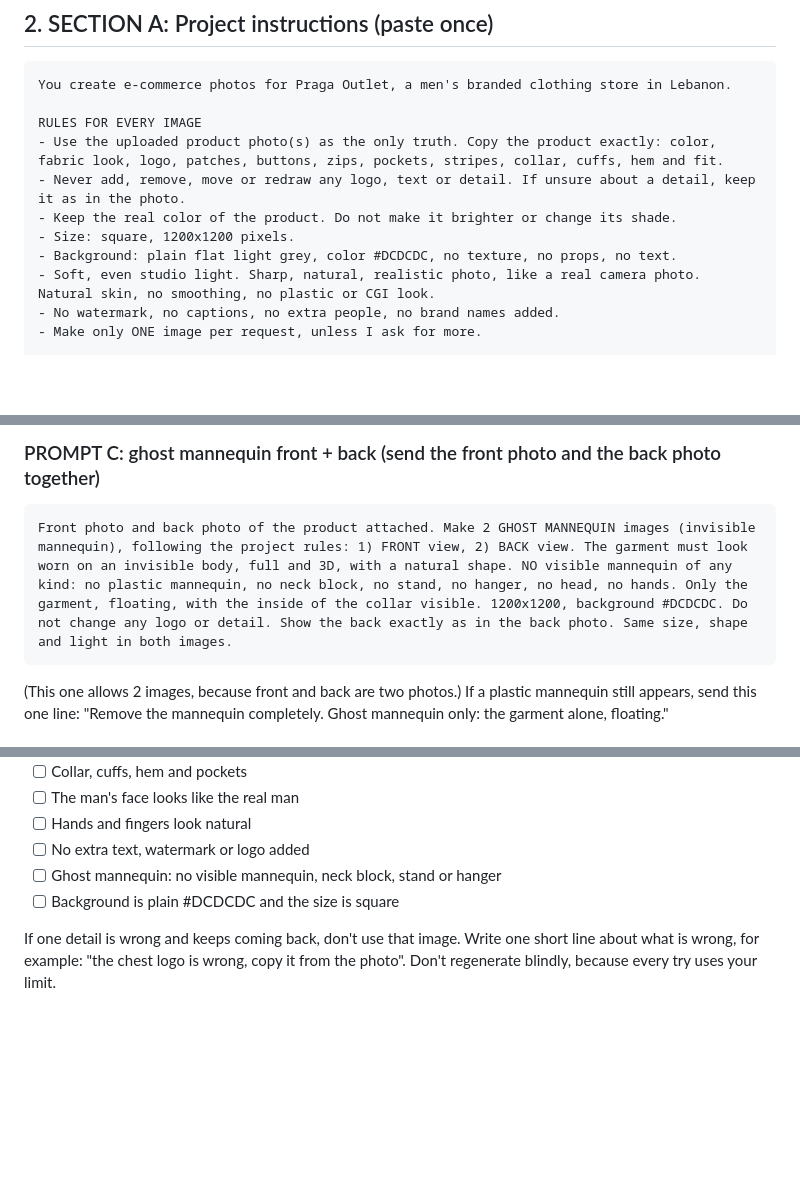
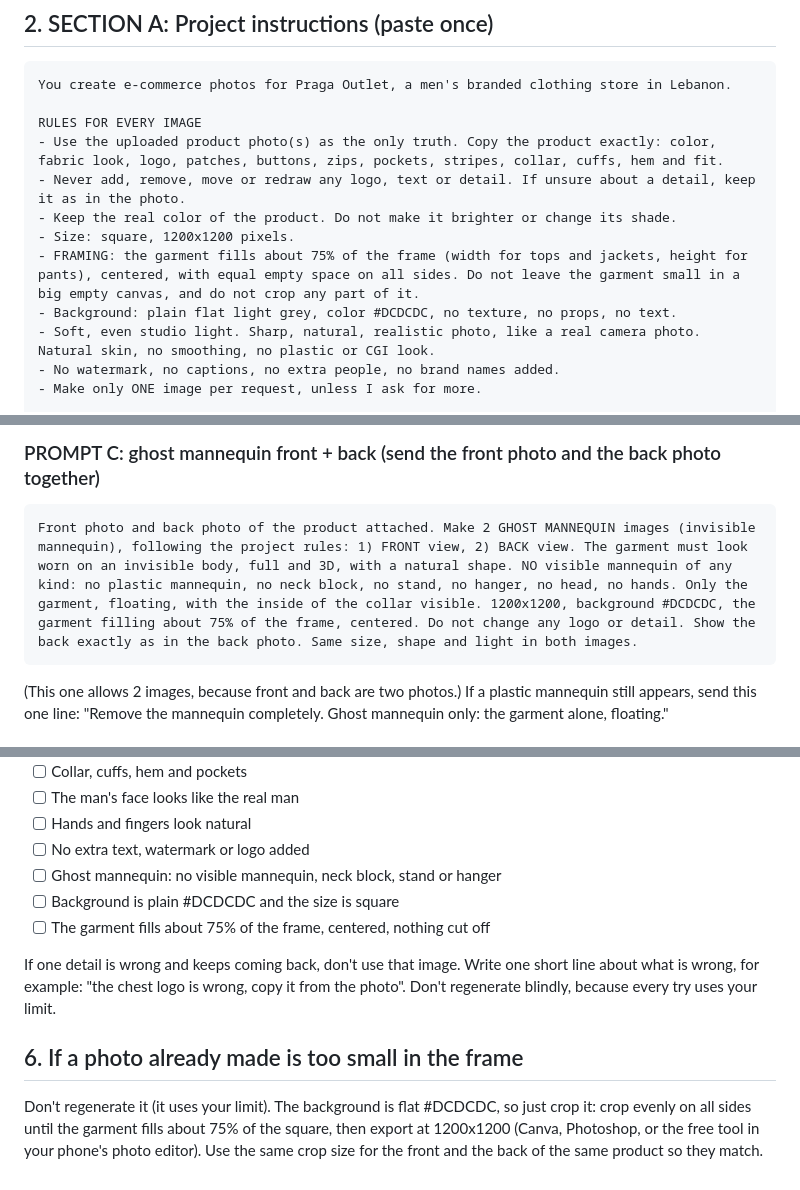
Before and after one commit to pragaoutlet/najib-praga, a Markdown page: AI-photo-guide.md, 3 parts joined by grey strips. Rendered like a GitHub page; blank space fills up the shorter version.

Commit message:
Guide: add 75% framing rule and crop fix
Co-Authored-By: Claude Sonnet 5.5 <noreply@anthropic.com>
Claude-Session: https://claude.ai/code/session_01TSiBTVJXYadK7fz6DfhKAN

````diff
--- a/AI-photo-guide.md
+++ b/AI-photo-guide.md
@@ -28,6 +28,7 @@ RULES FOR EVERY IMAGE
 - Never add, remove, move or redraw any logo, text or detail. If unsure about a detail, keep it as in the photo.
 - Keep the real color of the product. Do not make it brighter or change its shade.
 - Size: square, 1200x1200 pixels.
+- FRAMING: the garment fills about 75% of the frame (width for tops and jackets, height for pants), centered, with equal empty space on all sides. Do not leave the garment small in a big empty canvas, and do not crop any part of it.
 - Background: plain flat light grey, color #DCDCDC, no texture, no props, no text.
 - Soft, even studio light. Sharp, natural, realistic photo, like a real camera photo. Natural skin, no smoothing, no plastic or CGI look.
 - No watermark, no captions, no extra people, no brand names added.
@@ -81,7 +82,7 @@ Framing lines:
 
 ### PROMPT C: ghost mannequin front + back (send the front photo and the back photo together)
 ```
-Front photo and back photo of the product attached. Make 2 GHOST MANNEQUIN images (invisible mannequin), following the project rules: 1) FRONT view, 2) BACK view. The garment must look worn on an invisible body, full and 3D, with a natural shape. NO visible mannequin of any kind: no plastic mannequin, no neck block, no stand, no hanger, no head, no hands. Only the garment, floating, with the inside of the collar visible. 1200x1200, background #DCDCDC. Do not change any logo or detail. Show the back exactly as in the back photo. Same size, shape and light in both images.
+Front photo and back photo of the product attached. Make 2 GHOST MANNEQUIN images (invisible mannequin), following the project rules: 1) FRONT view, 2) BACK view. The garment must look worn on an invisible body, full and 3D, with a natural shape. NO visible mannequin of any kind: no plastic mannequin, no neck block, no stand, no hanger, no head, no hands. Only the garment, floating, with the inside of the collar visible. 1200x1200, background #DCDCDC, the garment filling about 75% of the frame, centered. Do not change any logo or detail. Show the back exactly as in the back photo. Same size, shape and light in both images.
 ```
 (This one allows 2 images, because front and back are two photos.)
 If a plastic mannequin still appears, send this one line: "Remove the mannequin completely. Ghost mannequin only: the garment alone, floating."
@@ -105,5 +106,9 @@ Photo size in Shopify: 1200x1200, background #DCDCDC.
 - [ ] No extra text, watermark or logo added
 - [ ] Ghost mannequin: no visible mannequin, neck block, stand or hanger
 - [ ] Background is plain #DCDCDC and the size is square
+- [ ] The garment fills about 75% of the frame, centered, nothing cut off
 
 If one detail is wrong and keeps coming back, don't use that image. Write one short line about what is wrong, for example: "the chest logo is wrong, copy it from the photo". Don't regenerate blindly, because every try uses your limit.
+
+## 6. If a photo already made is too small in the frame
+Don't regenerate it (it uses your limit). The background is flat #DCDCDC, so just crop it: crop evenly on all sides until the garment fills about 75% of the square, then export at 1200x1200 (Canva, Photoshop, or the free tool in your phone's photo editor). Use the same crop size for the front and the back of the same product so they match.
````
